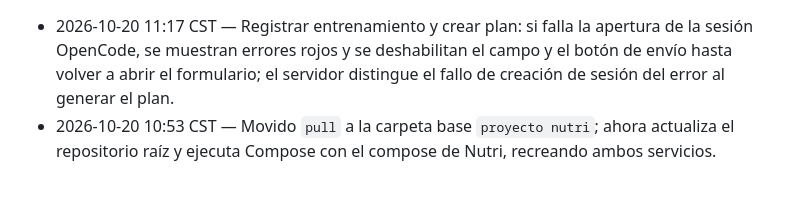
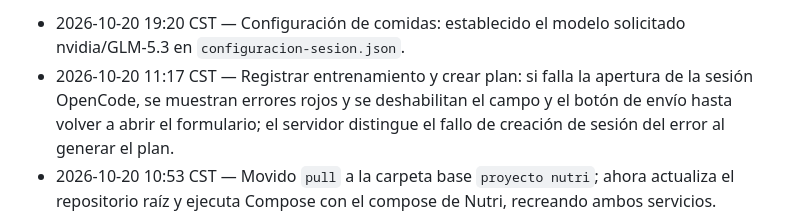
Before and after one commit to Denniris8/nutri, a Markdown page: nutri/log.md, the part around the change. GitHub-like rendering; blank space fills up the shorter version.

Commit message:
docs: log food model configuration

```diff
--- a/nutri/log.md
+++ b/nutri/log.md
@@ -1,3 +1,4 @@
+- 2026-10-20 19:20 CST — Configuración de comidas: establecido el modelo solicitado nvidia/GLM-5.3 en `configuracion-sesion.json`.
 - 2026-10-20 11:17 CST — Registrar entrenamiento y crear plan: si falla la apertura de la sesión OpenCode, se muestran errores rojos y se deshabilitan el campo y el botón de envío hasta volver a abrir el formulario; el servidor distingue el fallo de creación de sesión del error al generar el plan.
 - 2026-10-20 10:53 CST — Movido `pull` a la carpeta base `proyecto nutri`; ahora actualiza el repositorio raíz y ejecuta Compose con el compose de Nutri, recreando ambos servicios.
 - 2026-10-20 10:53 CST — Docker Compose: añadido el punto de montaje `garmin-connect-mcp/` al proyecto; Docker no podía crear el destino anidado bajo `/app:ro` y el contenedor de la app no arrancaba.
```
